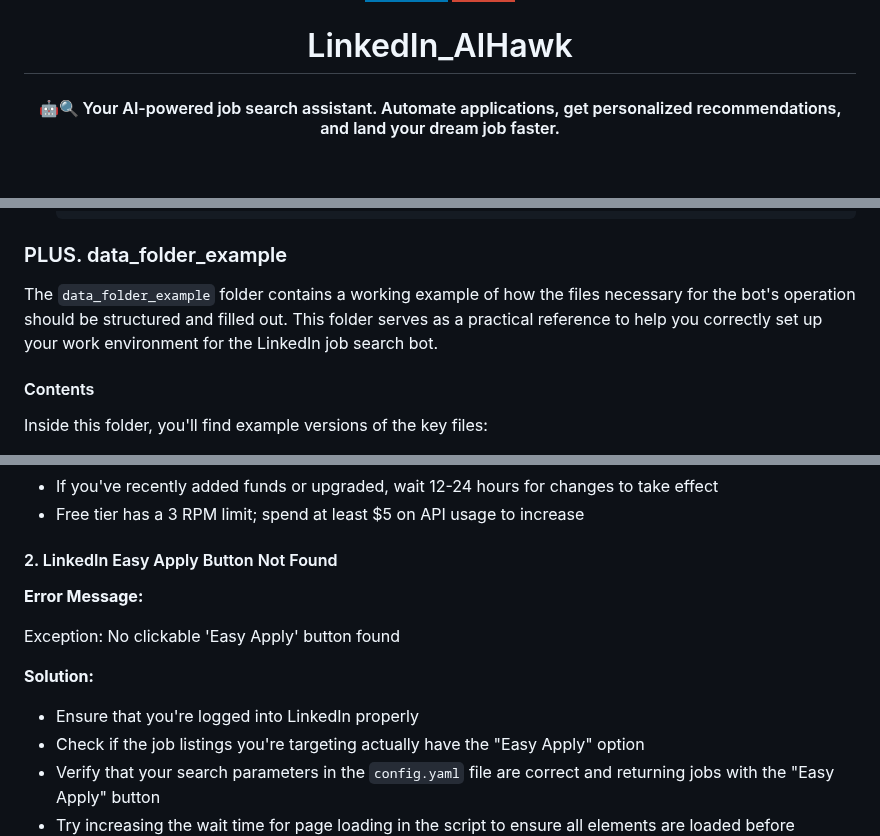
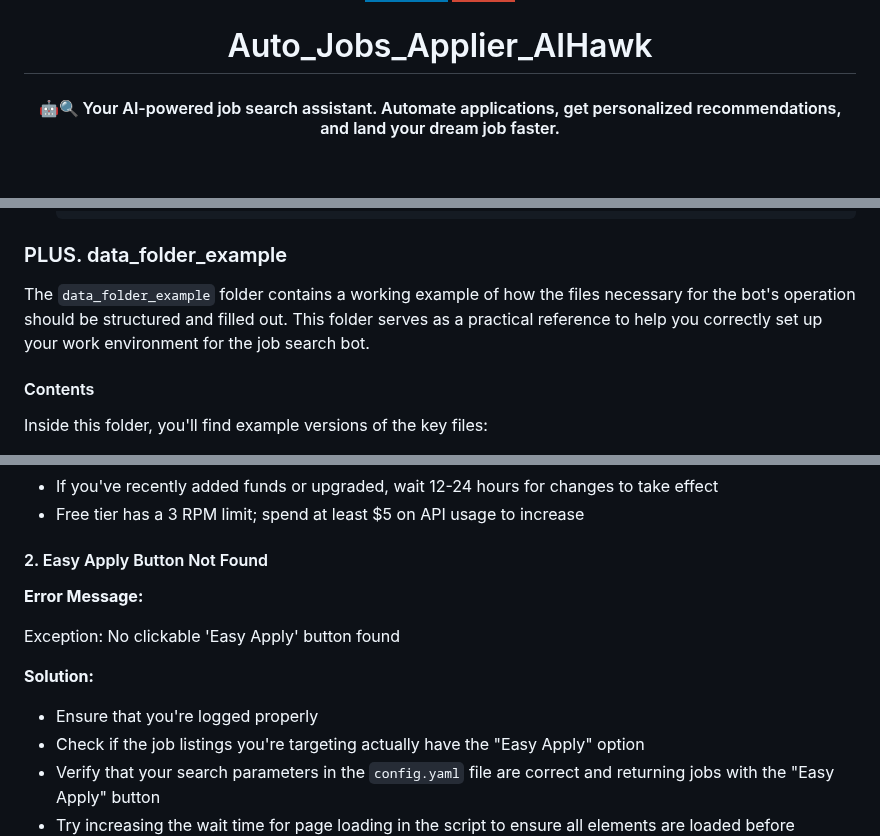
Before and after one commit to feder-cr/Auto_Jobs_Applier_AIHawk, a Markdown page: README.md, 3 parts joined by grey strips. Rendered like a GitHub page; badges without logos.

```diff
--- a/README.md
+++ b/README.md
@@ -7,7 +7,7 @@
   [![LinkedIn](https://img.shields.io/badge/LinkedIn-0077B5?style=for-the-badge&logo=linkedin&logoColor=white)](https://www.linkedin.com/in/federico-elia-5199951b6/)
   [![Gmail](https://img.shields.io/badge/Gmail-D14836?style=for-the-badge&logo=gmail&logoColor=white)](mailto:federico.elia.majo@gmail.com)
 
-  # LinkedIn_AIHawk
+  # Auto_Jobs_Applier_AIHawk
 
   #### 🤖🔍 Your AI-powered job search assistant. Automate applications, get personalized recommendations, and land your dream job faster.
 
@@ -499,7 +495,7 @@ Each section has specific fields to fill out:
 
 ### PLUS. data_folder_example
 
-The `data_folder_example` folder contains a working example of how the files necessary for the bot's operation should be structured and filled out. This folder serves as a practical reference to help you correctly set up your work environment for the LinkedIn job search bot.
+The `data_folder_example` folder contains a working example of how the files necessary for the bot's operation should be structured and filled out. This folder serves as a practical reference to help you correctly set up your work environment for the job search bot.
 
 #### Contents
 
@@ -561,14 +557,14 @@ openai.RateLimitError: Error code: 429 - {'error': {'message': 'You exceeded you
 - If you've recently added funds or upgraded, wait 12-24 hours for changes to take effect
 - Free tier has a 3 RPM limit; spend at least $5 on API usage to increase
 
-#### 2. LinkedIn Easy Apply Button Not Found
+#### 2. Easy Apply Button Not Found
 
 **Error Message:**
 
 Exception: No clickable 'Easy Apply' button found
 
 **Solution:**
-- Ensure that you're logged into LinkedIn properly
+- Ensure that you're logged properly
 - Check if the job listings you're targeting actually have the "Easy Apply" option
 - Verify that your search parameters in the `config.yaml` file are correct and returning jobs with the "Easy Apply" button
 - Try increasing the wait time for page loading in the script to ensure all elements are loaded before searching for the button
```
Also changed, not shown: other parts of README.md (+16 -22 lines).
